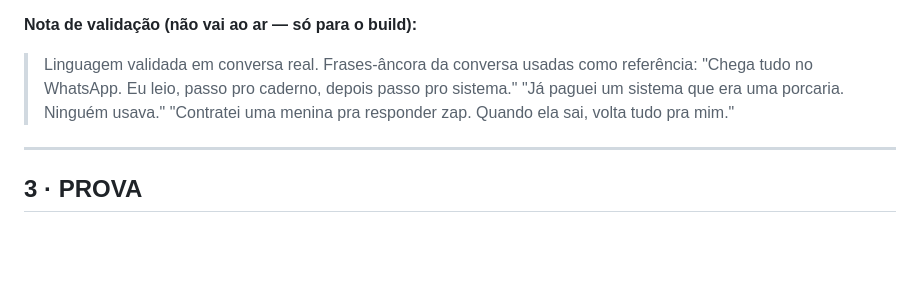
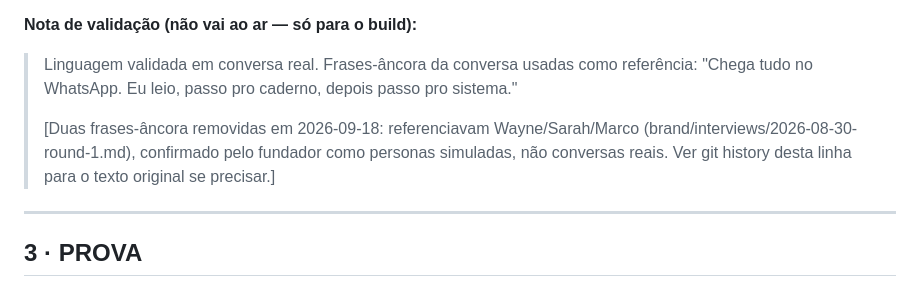
Before and after one commit to PRFA123/syncset-web, a Markdown page: brand/CONTENT.md, the part around the change. GitHub-like rendering; blank space fills up the shorter version.

Commit message:
fix: remove simulated-persona lines from brand/CONTENT.md validation note
Lines 83-84 of the "Nota de validacao" block ("Ja paguei um sistema que
era uma porcaria. Ninguem usava." / "Contratei uma menina pra responder
zap...") were attributed as "Linguagem validada em conversa real," but
trace back to brand/interviews/2026-08-30-round-1.md (Wayne/Sarah/Marco),
now confirmed by the founder to be simulated personas, not real customers.

Removed the two lines, left an audit-trail note pointing to git history
for the original text. No replacement copy written -- whether the
underlying idea is still useful as a generic pattern is a separate call
for the founder. Line 82 (the WhatsApp quote, already confirmed fabricated
in an earlier task this session) is untouched -- out of today's named
scope, flagging in the report for consistency review.

Co-Authored-By: Claude Sonnet 5 <noreply@anthropic.com>

```diff
--- a/brand/CONTENT.md
+++ b/brand/CONTENT.md
@@ -80,8 +80,11 @@ You already know this. You've probably tried to fix it — a person to manage th
 **Nota de validação (não vai ao ar — só para o build):**
 > Linguagem validada em conversa real. Frases-âncora da conversa usadas como referência:
 > "Chega tudo no WhatsApp. Eu leio, passo pro caderno, depois passo pro sistema."
-> "Já paguei um sistema que era uma porcaria. Ninguém usava."
-> "Contratei uma menina pra responder zap. Quando ela sai, volta tudo pra mim."
+>
+> [Duas frases-âncora removidas em 2026-09-18: referenciavam Wayne/Sarah/Marco
+> (brand/interviews/2026-08-30-round-1.md), confirmado pelo fundador como
+> personas simuladas, não conversas reais. Ver git history desta linha para
+> o texto original se precisar.]
 
 ---
 
```
